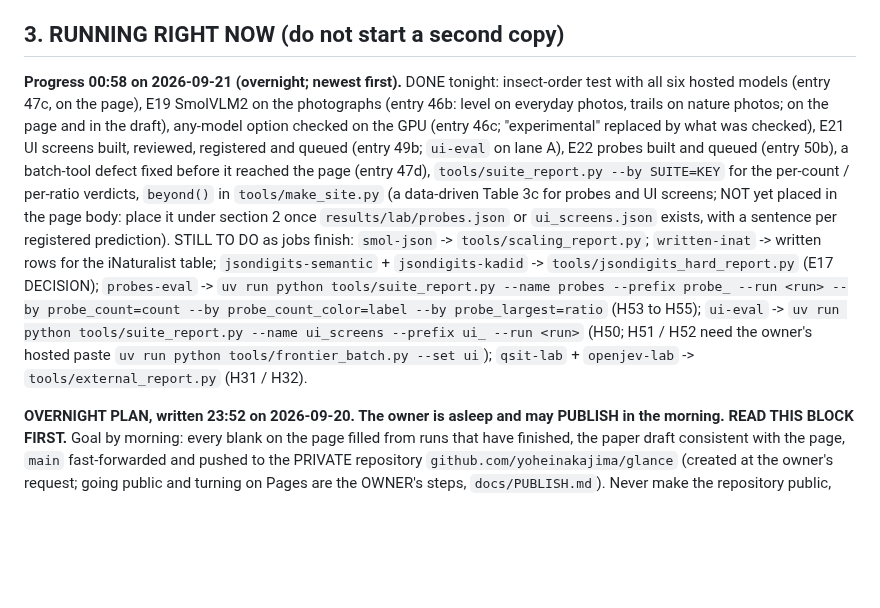
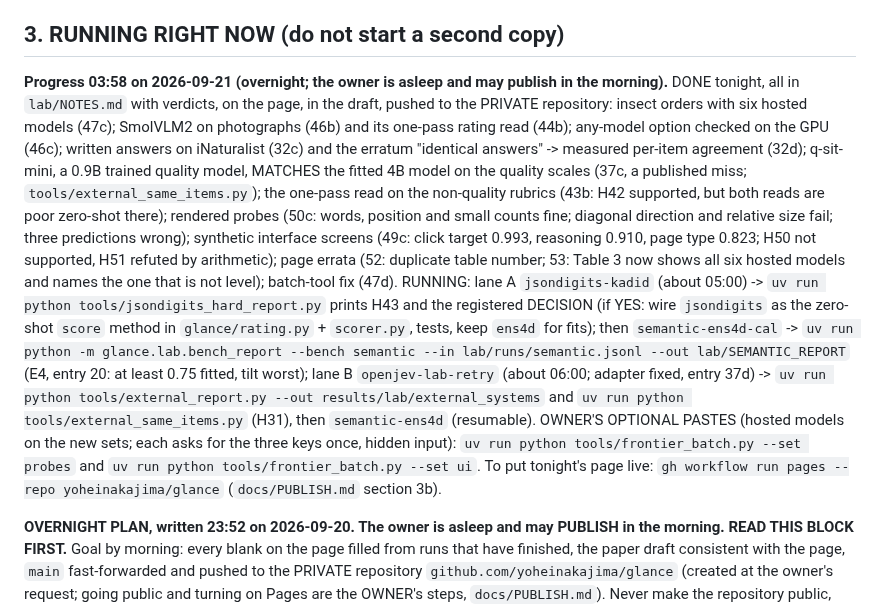
Before and after one commit to yoheinakajima/glance, a Markdown page: docs/STATE.md, the part around the change. Rendered like a GitHub page; blank space fills up the shorter version.

Commit message:
STATE: overnight progress at 03:58, next command per running job, the owner's pastes
Co-Authored-By: Claude Fable 5.1 <noreply@anthropic.com>

```diff
--- a/docs/STATE.md
+++ b/docs/STATE.md
@@ -33,19 +33,24 @@ for a paper; publish misses; never call it a model or "Jev for vision"; `glance
 
 ## 3. RUNNING RIGHT NOW (do not start a second copy)
 
-**Progress 00:58 on 2026-09-21 (overnight; newest first).** DONE tonight: insect-order test with all six hosted models (entry
-47c, on the page), E19 SmolVLM2 on the photographs (entry 46b: level on everyday photos, trails on nature photos; on the page and
-in the draft), any-model option checked on the GPU (entry 46c; "experimental" replaced by what was checked), E21 UI screens built,
-reviewed, registered and queued (entry 49b; `ui-eval` on lane A), E22 probes built and queued (entry 50b), a batch-tool defect
-fixed before it reached the page (entry 47d), `tools/suite_report.py --by SUITE=KEY` for the per-count / per-ratio verdicts,
-`beyond()` in `tools/make_site.py` (a data-driven Table 3c for probes and UI screens; NOT yet placed in the page body: place it
-under section 2 once `results/lab/probes.json` or `ui_screens.json` exists, with a sentence per registered prediction).
-STILL TO DO as jobs finish: `smol-json` -> `tools/scaling_report.py`; `written-inat` -> written rows for the iNaturalist
-table; `jsondigits-semantic` + `jsondigits-kadid` -> `tools/jsondigits_hard_report.py` (E17 DECISION); `probes-eval` ->
-`uv run python tools/suite_report.py --name probes --prefix probe_ --run <run> --by probe_count=count --by probe_count_color=label --by probe_largest=ratio`
-(H53 to H55); `ui-eval` -> `uv run python tools/suite_report.py --name ui_screens --prefix ui_ --run <run>` (H50; H51 / H52 need
-the owner's hosted paste `uv run python tools/frontier_batch.py --set ui`); `qsit-lab` + `openjev-lab` ->
-`tools/external_report.py` (H31 / H32).
+**Progress 03:58 on 2026-09-21 (overnight; the owner is asleep and may publish in the morning).** DONE tonight, all in
+`lab/NOTES.md` with verdicts, on the page, in the draft, pushed to the PRIVATE repository: insect orders with six hosted models
+(47c); SmolVLM2 on photographs (46b) and its one-pass rating read (44b); any-model option checked on the GPU (46c); written
+answers on iNaturalist (32c) and the erratum "identical answers" -> measured per-item agreement (32d); q-sit-mini, a 0.9B trained
+quality model, MATCHES the fitted 4B model on the quality scales (37c, a published miss; `tools/external_same_items.py`); the
+one-pass read on the non-quality rubrics (43b: H42 supported, but both reads are poor zero-shot there); rendered probes (50c:
+words, position and small counts fine; diagonal direction and relative size fail; three predictions wrong); synthetic interface
+screens (49c: click target 0.993, reasoning 0.910, page type 0.823; H50 not supported, H51 refuted by arithmetic); page errata
+(52: duplicate table number; 53: Table 3 now shows all six hosted models and names the one that is not level); batch-tool fix
+(47d). RUNNING: lane A `jsondigits-kadid` (about 05:00) -> `uv run python tools/jsondigits_hard_report.py` prints H43 and the
+registered DECISION (if YES: wire `jsondigits` as the zero-shot `score` method in `glance/rating.py` + `scorer.py`, tests,
+keep `ens4d` for fits); then `semantic-ens4d-cal` -> `uv run python -m glance.lab.bench_report --bench semantic --in
+lab/runs/semantic.jsonl --out lab/SEMANTIC_REPORT` (E4, entry 20: at least 0.75 fitted, tilt worst); lane B
+`openjev-lab-retry` (about 06:00; adapter fixed, entry 37d) -> `uv run python tools/external_report.py --out
+results/lab/external_systems` and `uv run python tools/external_same_items.py` (H31), then `semantic-ens4d` (resumable).
+OWNER'S OPTIONAL PASTES (hosted models on the new sets; each asks for the three keys once, hidden input):
+`uv run python tools/frontier_batch.py --set probes` and `uv run python tools/frontier_batch.py --set ui`. To put tonight's
+page live: `gh workflow run pages --repo yoheinakajima/glance` (`docs/PUBLISH.md` section 3b).
 
 **OVERNIGHT PLAN, written 23:52 on 2026-09-20. The owner is asleep and may PUBLISH in the morning. READ THIS BLOCK FIRST.**
 Goal by morning: every blank on the page filled from runs that have finished, the paper draft consistent with the page, `main`
```
